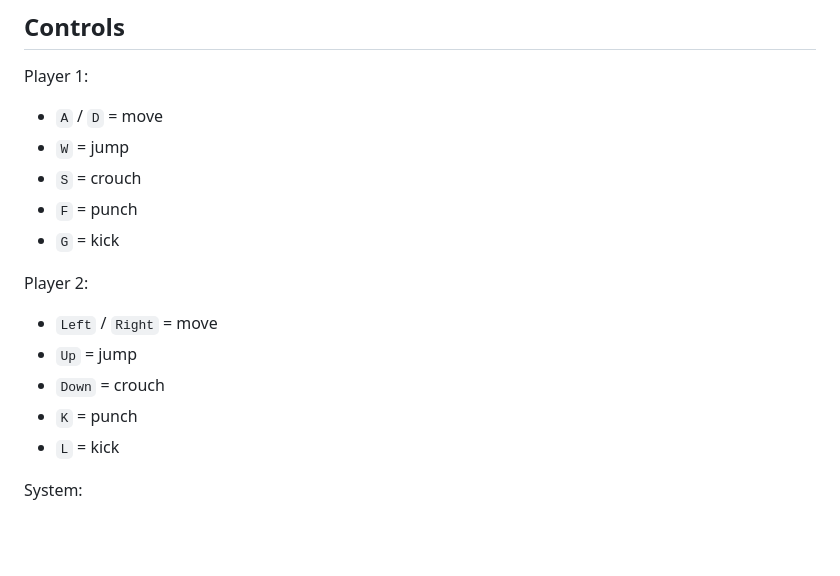
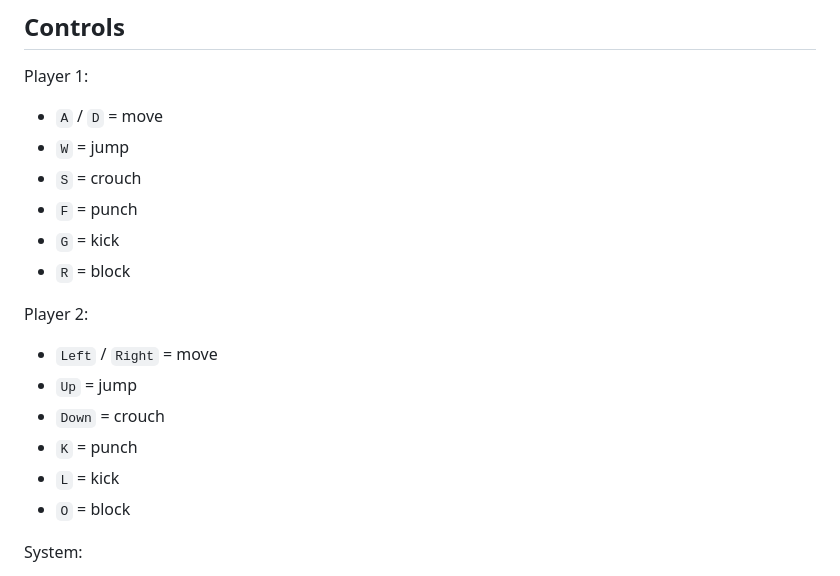
Before and after one commit to VibezZzCoder/usaf-hangar-fighter, a Markdown page: README.md, the part around the change. GitHub-like rendering; blank space fills up the shorter version.

Commit message:
Add block controls for Player 1 and Player 2

```diff
--- a/README.md
+++ b/README.md
@@ -37,6 +37,7 @@ Player 1:
 - `S` = crouch
 - `F` = punch
 - `G` = kick
+- `R` = block
 
 Player 2:
 
@@ -45,6 +46,7 @@ Player 2:
 - `Down` = crouch
 - `K` = punch
 - `L` = kick
+- `O` = block
 
 System:
 
```
